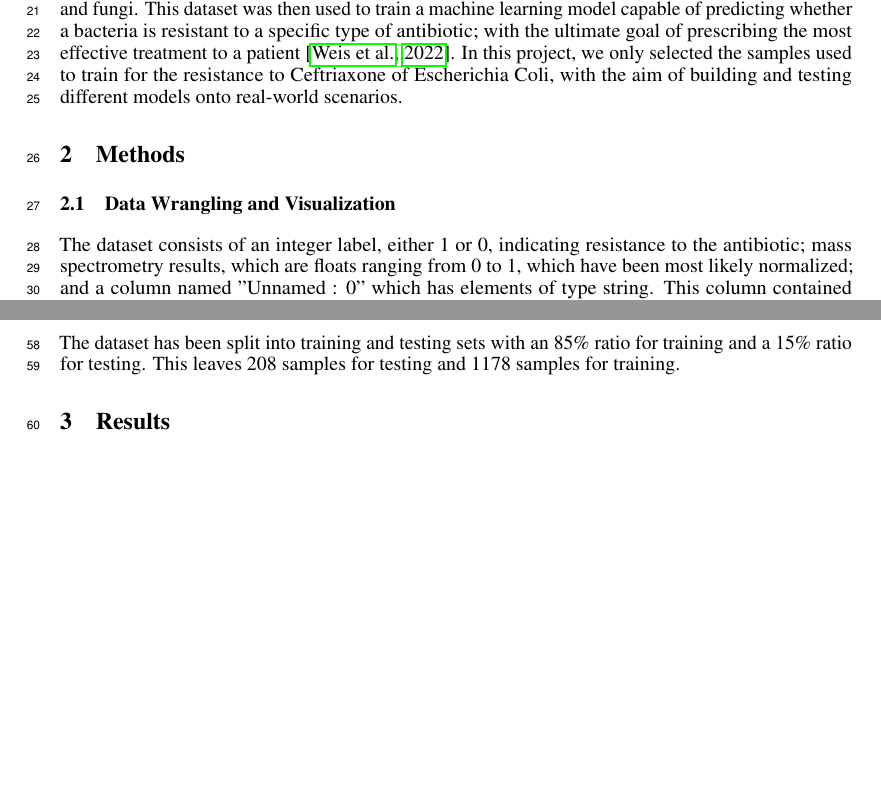
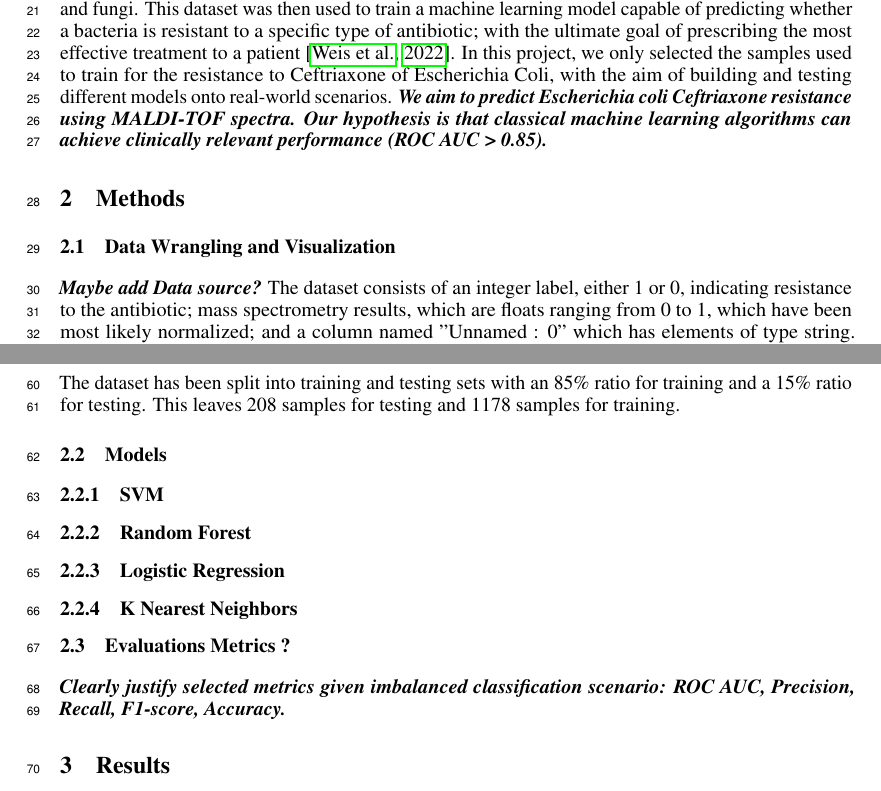
Before and after one commit to CodingDeni-boop/project, a LaTeX paper (project/report/Report.tex): two parts of pages 1 and 3 of 8, joined at a grey line, cut so that both start at the same text, the shorter picture padded with empty space. Compiled offline with pdfLaTeX.

Commit message:
Report.tex

```diff
--- a/project/report/Report.tex
+++ b/project/report/Report.tex
@@ -59,12 +59,13 @@ train a machine learning model capable of predicting whether a bacteria is resis
 antibiotic; with the ultimate goal of prescribing the most effective treatment to a patient \citep{datasetExplaination}. In this
 project, we only selected the samples used to train for the resistance to Ceftriaxone of Escherichia Coli,
 with the aim of building and testing different models onto real-world scenarios.
+\textbf{\textit{We aim to predict Escherichia coli Ceftriaxone resistance using MALDI-TOF spectra. Our hypothesis is that classical machine learning algorithms can achieve clinically relevant performance (ROC AUC > 0.85).}}
 
 \section{Methods}
 
 \subsection{Data Wrangling and Visualization}
-
-The dataset consists of an integer label, either 1 or 0, indicating resistance to the antibiotic; mass
+\textbf{\textit{Maybe add Data source?
+}}The dataset consists of an integer label, either 1 or 0, indicating resistance to the antibiotic; mass
 spectrometry results, which are floats ranging from 0 to 1, which have been most likely normalized; and a
 column named ”Unnamed : 0” which has elements of type string. This column contained a serial number
 ending with either “MALDI\_1” or “MALDI\_2”, suggesting it might relate to the machines used for the
@@ -95,6 +96,16 @@ Another issue that must be addressed is the class imbalance; 81.5\% of the bacte
 \subsubsection{Dataset Split}
 
 The dataset has been split into training and testing sets with an 85\% ratio for training and a 15\% ratio for testing. This leaves 208 samples for testing and 1178 samples for training.
+
+\subsection{Models}
+\subsubsection{SVM}
+\subsubsection{Random Forest}
+\subsubsection{Logistic Regression}
+\subsubsection{K Nearest Neighbors}
+
+\subsection{Evaluations Metrics ?}
+\textbf{\textit{Clearly justify selected metrics given imbalanced classification scenario:
+ROC AUC, Precision, Recall, F1-score, Accuracy.}}
 
 \section{Results}
 
```
